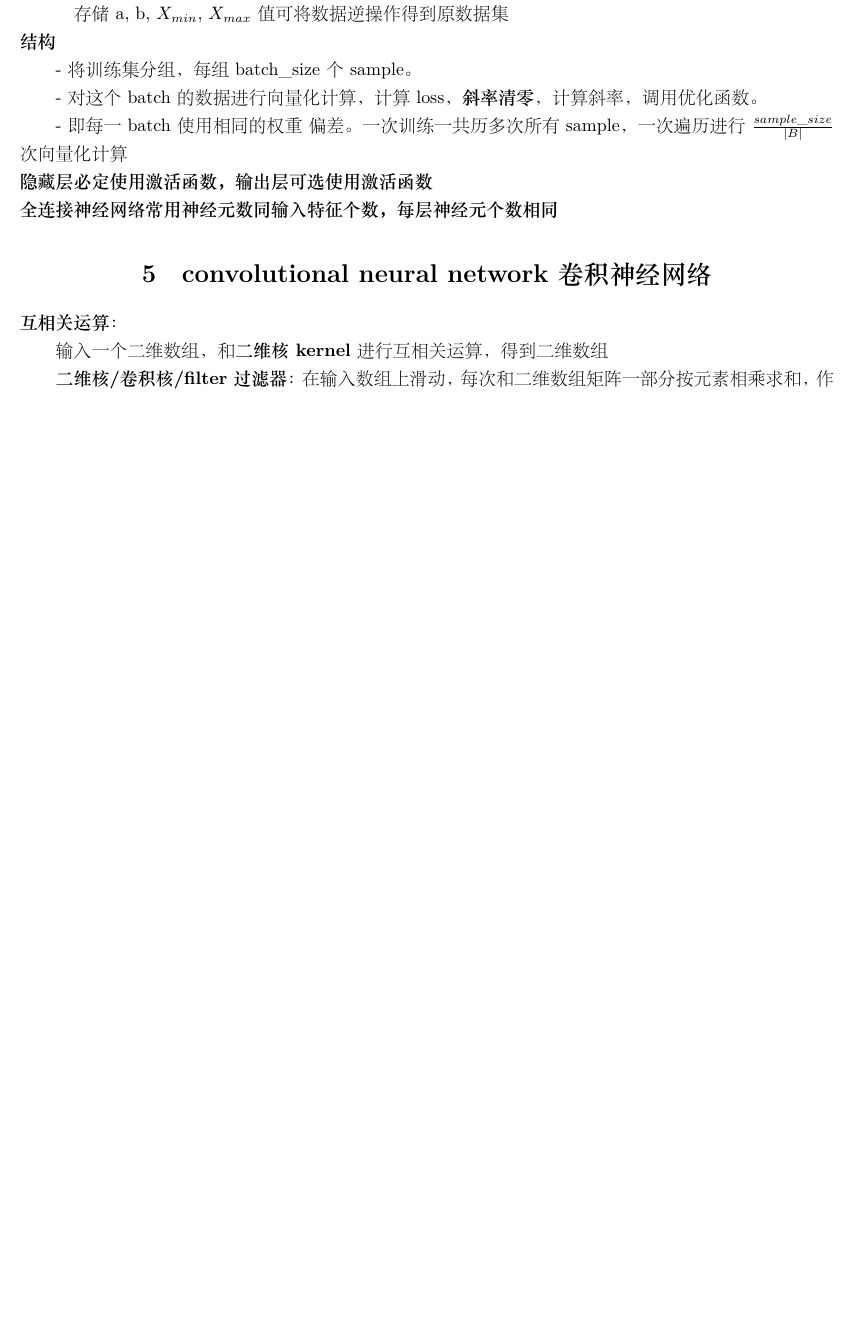
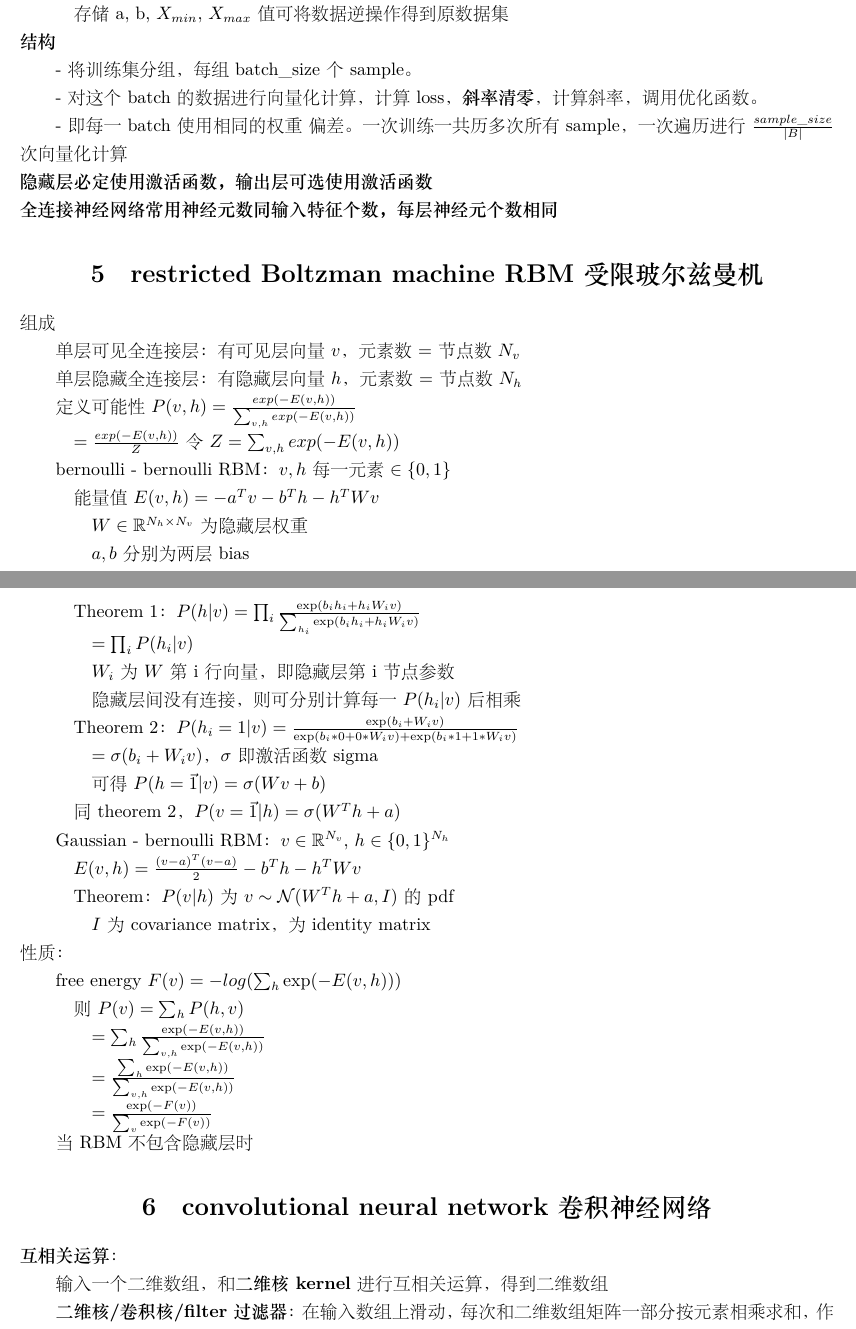
Before and after one commit to xu-shitong/deep-learning, a LaTeX document (deep-learning_note/deep-learning笔记.tex): part of page 5 of 37 before the commit and two parts of pages 5 and 6 of 38 after it, the two joined at a grey line, cut so that both start at the same text, the shorter picture padded with empty space. The pictures show the PDF file deep-learning_note/deep-learning笔记.pdf that the author committed with the source.

Commit message:
xst: uodate note on RBM

```diff
--- a/deep-learning_note/deep-learning笔记.tex
+++ b/deep-learning_note/deep-learning笔记.tex
@@ -322,6 +322,66 @@
 \textbf{隐藏层必定使用激活函数，输出层可选使用激活函数}\\
 % \textbf{梯度下降的过程中一直使用真实梯度，无需减小学习率}?\\
 \textbf{全连接神经网络常用神经元数同输入特征个数，每层神经元个数相同}
+
+
+% --------------------------------------------------------------------------
+% |               restricted Boltzman machine 受限玻尔兹曼机                 |
+% --------------------------------------------------------------------------
+\section{restricted Boltzman machine RBM 受限玻尔兹曼机}
+\noindent 组成
+
+  单层可见全连接层：有可见层向量$v$，元素数 = 节点数$N_v$
+
+  单层隐藏全连接层：有隐藏层向量$h$，元素数 = 节点数$N_h$
+
+  定义可能性$P(v, h) = \frac{exp(-E(v, h))}{\sum_{v, h}exp(-E(v, h))}$
+
+  \quad $ = \frac{exp(-E(v, h))}{Z}$ 令$Z = \sum_{v, h}exp(-E(v, h))$
+
+  bernoulli - bernoulli RBM：$v, h$每一元素$\in \{0, 1\}$
+
+  \quad 能量值$E(v, h) = -a^Tv - b^Th - h^TWv$
+
+  \quad \quad $W \in \mathbb{R}^{N_h \times N_v}$为隐藏层权重
+
+  \quad \quad $a, b$分别为两层bias
+
+  \quad Theorem 1：$P(h | v) = \prod_i \frac{\exp(b_ih_i + h_iW_{i}v)}{\sum_{h_i}\exp(b_ih_i + h_iW_iv)}$
+
+  \quad \quad $ = \prod_i P(h_i | v)$
+
+  \quad \quad $W_i$为$W$第i行向量，即隐藏层第i节点参数
+
+  \quad \quad 隐藏层间没有连接，则可分别计算每一$P(h_i | v)$后相乘
+
+  \quad Theorem 2：$P(h_i = 1 | v) = \frac{\exp(b_i + W_{i}v)}{\exp(b_i * 0 + 0 * W_iv) + \exp(b_i * 1 + 1 * W_iv)}$
+
+  \quad \quad $ = \sigma(b_i + W_{i}v)$，$\sigma$即激活函数sigma
+
+  \quad \quad 可得$P(h = \vec{1} | v) = \sigma(Wv + b)$
+
+  \quad 同theorem 2，$P(v = \vec{1} | h) = \sigma(W^Th + a)$
+
+  Gaussian - bernoulli RBM：$v \in \mathbb{R}^{N_v}$, $h \in \{0, 1\}^{N_h}$
+
+  \quad $E(v, h) = \frac{(v - a)^T(v - a)}{2} - b^Th - h^TWv$
+
+  \quad Theorem：$P(v | h)$为$v \sim \mathcal{N}(W^Th + a, I)$的pdf
+
+  \quad \quad $I$为covariance matrix，为identity matrix\\
+性质：
+
+  free energy $F(v) = -log(\sum_h \exp(-E(v, h)))$
+
+  \quad 则$P(v) = \sum_h P(h, v)$
+
+  \quad \quad $ = \sum_h \frac{\exp(-E(v, h))}{\sum_{v, h} \exp(-E(v, h))}$
+
+  \quad \quad $ = \frac{\sum_h\exp(-E(v, h))}{\sum_{v, h} \exp(-E(v, h))}$
+
+  \quad \quad $ = \frac{\exp(-F(v))}{\sum_v \exp(-F(v))}$
+
+  当RBM不包含隐藏层时
 
 
 % --------------------------------------------------------------------------
```
Also changed, not shown: deep-learning_note/deep-learning笔记.pdf, deep-learning_note/deep-learning笔记.tex (3 more changed lines).
